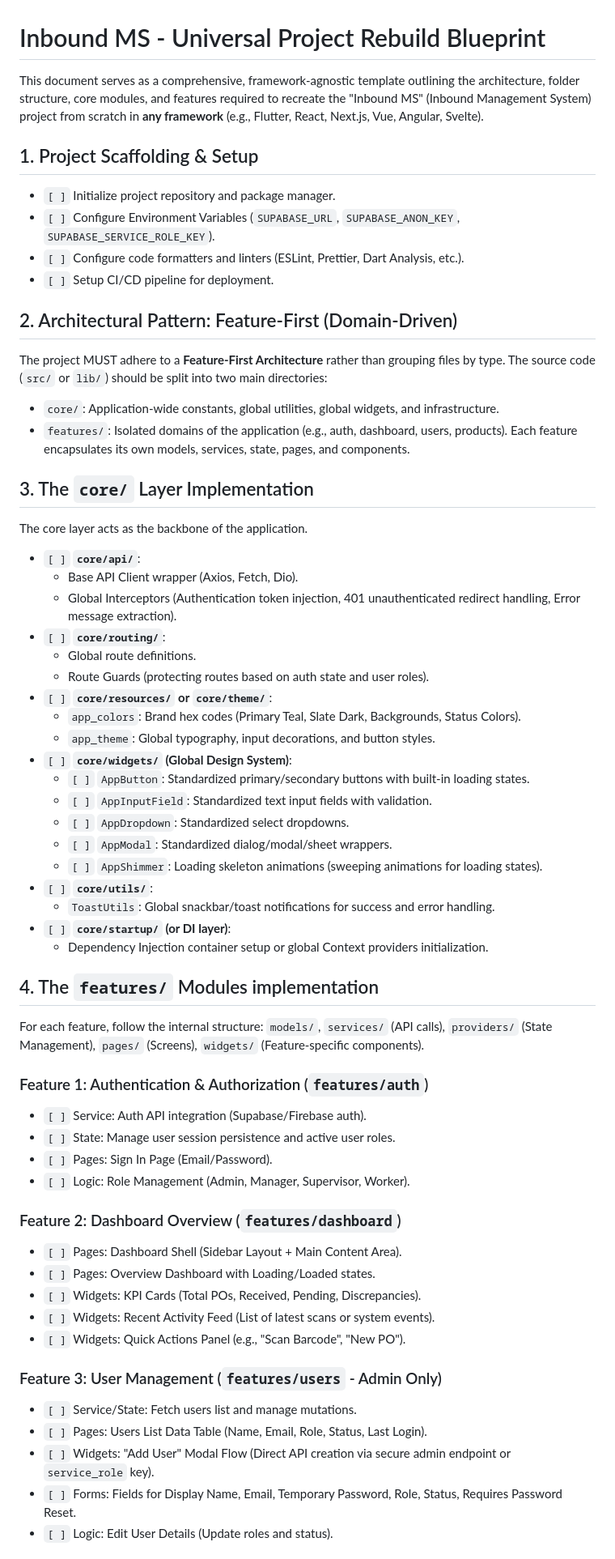
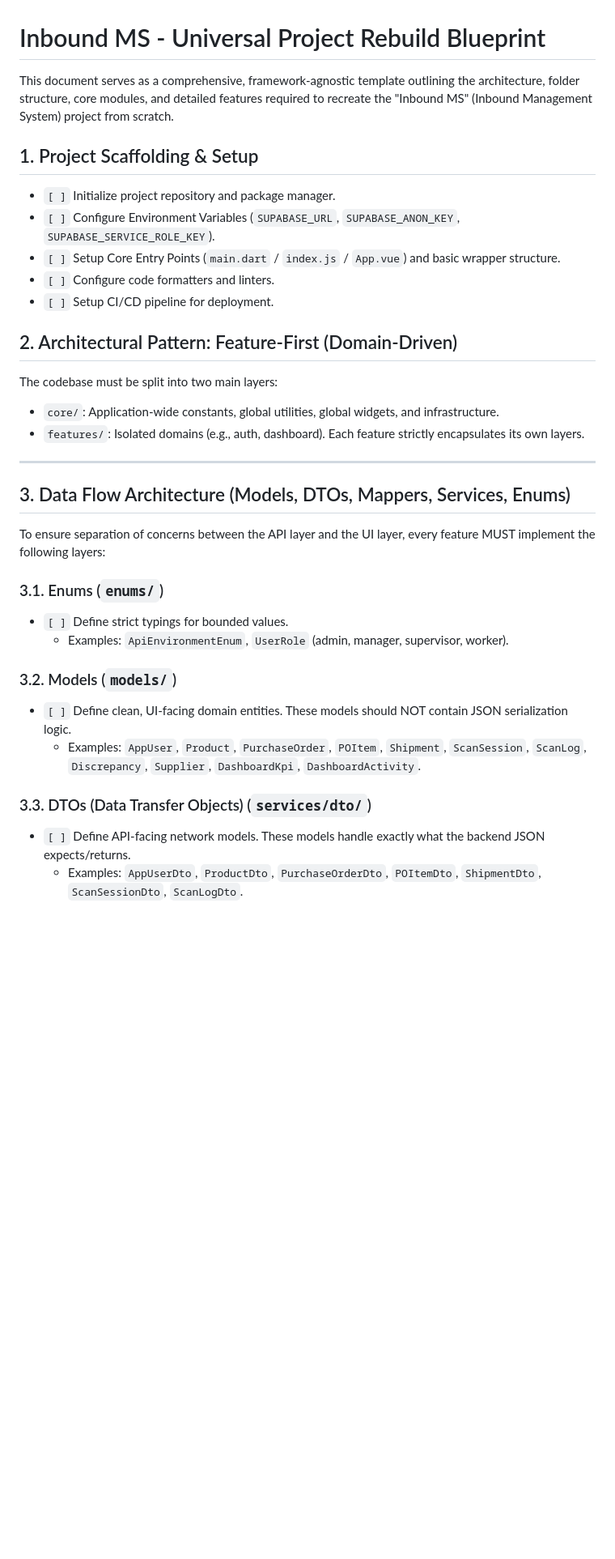
Before and after one commit to mtellect/inbound_wms, a Markdown page: tasks/TASK.md, the part around one of its changes. Shown at 81% size. Drawn GitHub-style; blank space fills up the shorter version.

Commit message:
refactor: update architecture blueprint with explicit data flow, DTO/mapper separation, and improved core module definitions

```diff
--- a/tasks/TASK.md
+++ b/tasks/TASK.md
@@ -1,60 +1,33 @@
 # Inbound MS - Universal Project Rebuild Blueprint
 
-This document serves as a comprehensive, framework-agnostic template outlining the architecture, folder structure, core modules, and features required to recreate the "Inbound MS" (Inbound Management System) project from scratch in **any framework** (e.g., Flutter, React, Next.js, Vue, Angular, Svelte).
+This document serves as a comprehensive, framework-agnostic template outlining the architecture, folder structure, core modules, and detailed features required to recreate the "Inbound MS" (Inbound Management System) project from scratch.
 
 ## 1. Project Scaffolding & Setup
 - `[ ]` Initialize project repository and package manager.
 - `[ ]` Configure Environment Variables (`SUPABASE_URL`, `SUPABASE_ANON_KEY`, `SUPABASE_SERVICE_ROLE_KEY`).
-- `[ ]` Configure code formatters and linters (ESLint, Prettier, Dart Analysis, etc.).
+- `[ ]` Setup Core Entry Points (`main.dart` / `index.js` / `App.vue`) and basic wrapper structure.
+- `[ ]` Configure code formatters and linters.
 - `[ ]` Setup CI/CD pipeline for deployment.
 
 ## 2. Architectural Pattern: Feature-First (Domain-Driven)
-The project MUST adhere to a **Feature-First Architecture** rather than grouping files by type. The source code (`src/` or `lib/`) should be split into two main directories:
+The codebase must be split into two main layers:
 - `core/`: Application-wide constants, global utilities, global widgets, and infrastructure.
-- `features/`: Isolated domains of the application (e.g., auth, dashboard, users, products). Each feature encapsulates its own models, services, state, pages, and components.
+- `features/`: Isolated domains (e.g., auth, dashboard). Each feature strictly encapsulates its own layers.
 
-## 3. The `core/` Layer Implementation
-The core layer acts as the backbone of the application.
-- `[ ]` **`core/api/`**:
-  - Base API Client wrapper (Axios, Fetch, Dio).
-  - Global Interceptors (Authentication token injection, 401 unauthenticated redirect handling, Error message extraction).
-- `[ ]` **`core/routing/`**:
-  - Global route definitions.
-  - Route Guards (protecting routes based on auth state and user roles).
-- `[ ]` **`core/resources/` or `core/theme/`**:
-  - `app_colors`: Brand hex codes (Primary Teal, Slate Dark, Backgrounds, Status Colors).
-  - `app_theme`: Global typography, input decorations, and button styles.
-- `[ ]` **`core/widgets/` (Global Design System)**:
-  - `[ ]` `AppButton`: Standardized primary/secondary buttons with built-in loading states.
-  - `[ ]` `AppInputField`: Standardized text input fields with validation.
-  - `[ ]` `AppDropdown`: Standardized select dropdowns.
-  - `[ ]` `AppModal`: Standardized dialog/modal/sheet wrappers.
-  - `[ ]` `AppShimmer`: Loading skeleton animations (sweeping animations for loading states).
-- `[ ]` **`core/utils/`**:
-  - `ToastUtils`: Global snackbar/toast notifications for success and error handling.
-- `[ ]` **`core/startup/` (or DI layer)**:
-  - Dependency Injection container setup or global Context providers initialization.
+---
 
-## 4. The `features/` Modules implementation
-For each feature, follow the internal structure: `models/`, `services/` (API calls), `providers/` (State Management), `pages/` (Screens), `widgets/` (Feature-specific components).
+## 3. Data Flow Architecture (Models, DTOs, Mappers, Services, Enums)
+To ensure separation of concerns between the API layer and the UI layer, every feature MUST implement the following layers:
 
-### Feature 1: Authentication & Authorization (`features/auth`)
-- `[ ]` Service: Auth API integration (Supabase/Firebase auth).
-- `[ ]` State: Manage user session persistence and active user roles.
-- `[ ]` Pages: Sign In Page (Email/Password).
-- `[ ]` Logic: Role Management (Admin, Manager, Supervisor, Worker).
+### 3.1. Enums (`enums/`)
+- `[ ]` Define strict typings for bounded values.
+  - Examples: `ApiEnvironmentEnum`, `UserRole` (admin, manager, supervisor, worker).
 
-### Feature 2: Dashboard Overview (`features/dashboard`)
-- `[ ]` Pages: Dashboard Shell (Sidebar Layout + Main Content Area).
-- `[ ]` Pages: Overview Dashboard with Loading/Loaded states.
-- `[ ]` Widgets: KPI Cards (Total POs, Received, Pending, Discrepancies).
-- `[ ]` Widgets: Recent Activity Feed (List of latest scans or system events).
-- `[ ]` Widgets: Quick Actions Panel (e.g., "Scan Barcode", "New PO").
+### 3.2. Models (`models/`)
+- `[ ]` Define clean, UI-facing domain entities. These models should NOT contain JSON serialization logic.
+  - Examples: `AppUser`, `Product`, `PurchaseOrder`, `POItem`, `Shipment`, `ScanSession`, `ScanLog`, `Discrepancy`, `Supplier`, `DashboardKpi`, `DashboardActivity`.
 
-### Feature 3: User Management (`features/users` - Admin Only)
-- `[ ]` Service/State: Fetch users list and manage mutations.
-- `[ ]` Pages: Users List Data Table (Name, Email, Role, Status, Last Login).
-- `[ ]` Widgets: "Add User" Modal Flow (Direct API creation via secure admin endpoint or `service_role` key).
-- `[ ]` Forms: Fields for Display Name, Email, Temporary Password, Role, Status, Requires Password Reset.
-- `[ ]` Logic: Edit User Details (Update roles and status).
+### 3.3. DTOs (Data Transfer Objects) (`services/dto/`)
+- `[ ]` Define API-facing network models. These models handle exactly what the backend JSON expects/returns.
+  - Examples: `AppUserDto`, `ProductDto`, `PurchaseOrderDto`, `POItemDto`, `ShipmentDto`, `ScanSessionDto`, `ScanLogDto`.
 
```
Also changed, not shown: other parts of tasks/TASK.md (+96 -20 lines).
